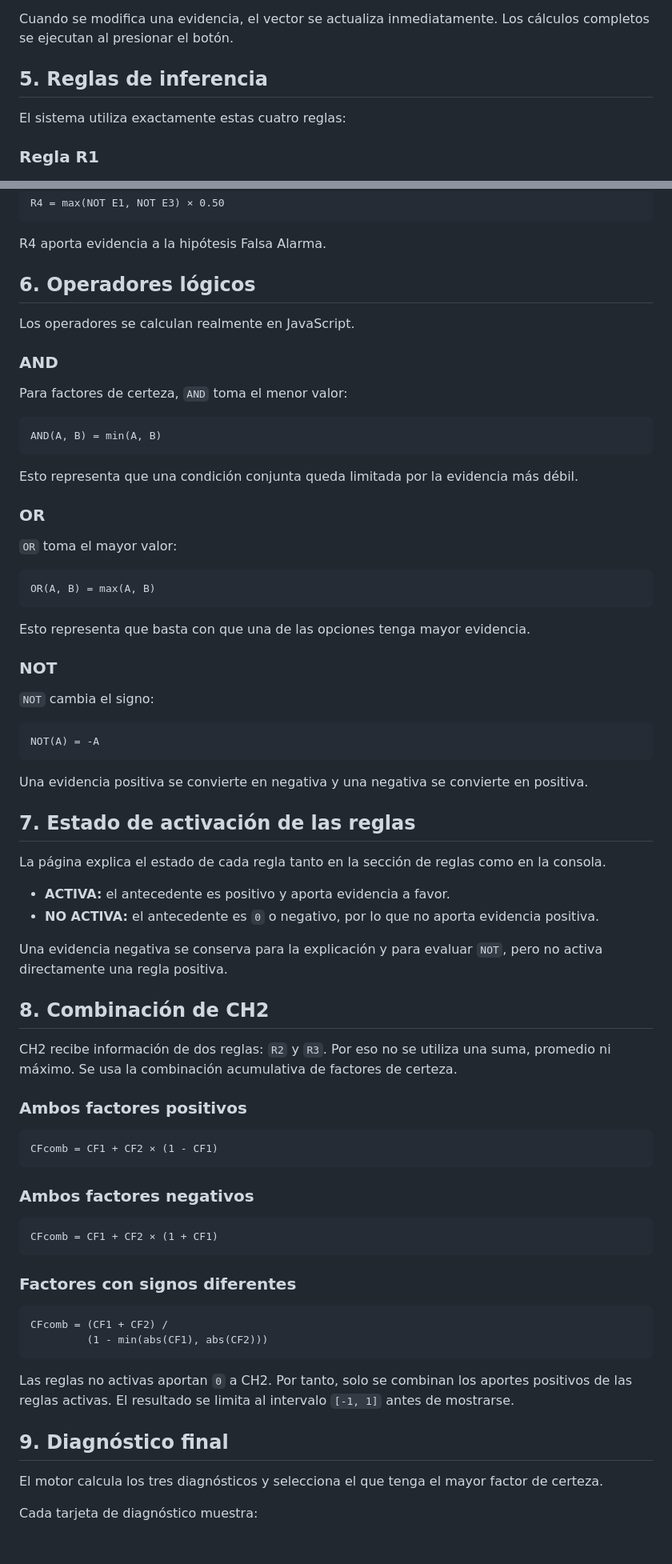
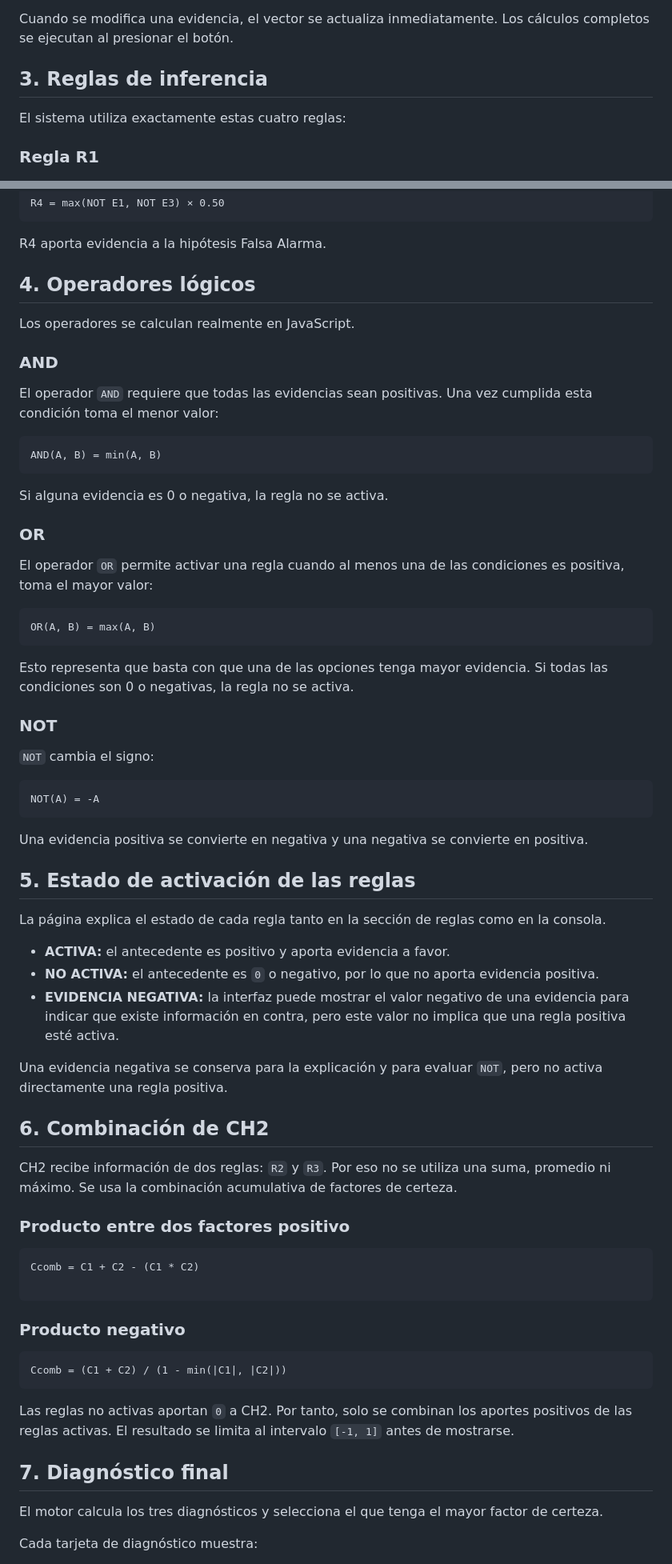
Before and after one commit to Angelineaa/Factor_de_Certeza, a Markdown page: README.md, 2 parts joined by grey strips. Shown at 80% size. Rendered like a GitHub page; blank space fills up the shorter version.

Commit message:
Actualizar readme

````diff
--- a/README.md
+++ b/README.md
@@ -57,7 +43,7 @@ Por ejemplo, `E3 = -0.40` indica certeza moderada de que el antivirus no ha dete
 
 Cuando se modifica una evidencia, el vector se actualiza inmediatamente. Los cálculos completos se ejecutan al presionar el botón.
 
-## 5. Reglas de inferencia
+## 3. Reglas de inferencia
 
 El sistema utiliza exactamente estas cuatro reglas:
 
@@ -134,29 +120,31 @@ R4 = max(NOT E1, NOT E3) × 0.50
 
 R4 aporta evidencia a la hipótesis Falsa Alarma.
 
-## 6. Operadores lógicos
+## 4. Operadores lógicos
 
 Los operadores se calculan realmente en JavaScript.
 
 ### AND
 
-Para factores de certeza, `AND` toma el menor valor:
+El operador `AND` requiere que todas las evidencias sean positivas. Una vez cumplida esta condición  toma el menor valor:
 
 ```text
 AND(A, B) = min(A, B)
 ```
 
-Esto representa que una condición conjunta queda limitada por la evidencia más débil.
+Si alguna evidencia es 0 o negativa, la regla no se activa.
+
 
 ### OR
 
-`OR` toma el mayor valor:
+El operador `OR` permite activar una regla cuando al menos una de las condiciones es positiva, toma el mayor valor:
 
 ```text
 OR(A, B) = max(A, B)
 ```
 
-Esto representa que basta con que una de las opciones tenga mayor evidencia.
+Esto representa que basta con que una de las opciones tenga mayor evidencia. Si todas las condiciones son 0 o negativas, la regla no se activa.
+
 
 ### NOT
 
@@ -168,41 +156,37 @@ NOT(A) = -A
 
 Una evidencia positiva se convierte en negativa y una negativa se convierte en positiva.
 
-## 7. Estado de activación de las reglas
+## 5. Estado de activación de las reglas
 
 La página explica el estado de cada regla tanto en la sección de reglas como en la consola.
 
 - **ACTIVA:** el antecedente es positivo y aporta evidencia a favor.
 - **NO ACTIVA:** el antecedente es `0` o negativo, por lo que no aporta evidencia positiva.
+- **EVIDENCIA NEGATIVA:** la interfaz puede mostrar el valor negativo de una evidencia para indicar que existe información en contra, pero este valor no implica que una regla positiva esté activa.
+
 
 Una evidencia negativa se conserva para la explicación y para evaluar `NOT`, pero no activa directamente una regla positiva.
 
-## 8. Combinación de CH2
+## 6. Combinación de CH2
 
 CH2 recibe información de dos reglas: `R2` y `R3`. Por eso no se utiliza una suma, promedio ni máximo. Se usa la combinación acumulativa de factores de certeza.
 
-### Ambos factores positivos
+### Producto entre dos factores positivo
 
 ```text
-CFcomb = CF1 + CF2 × (1 - CF1)
+Ccomb = C1 + C2 - (C1 * C2)
+
 ```
 
-### Ambos factores negativos
+### Producto negativo
 
 ```text
-CFcomb = CF1 + CF2 × (1 + CF1)
-```
-
-### Factores con signos diferentes
-
-```text
-CFcomb = (CF1 + CF2) /
-         (1 - min(abs(CF1), abs(CF2)))
+Ccomb = (C1 + C2) / (1 - min(|C1|, |C2|))
 ```
 
 Las reglas no activas aportan `0` a CH2. Por tanto, solo se combinan los aportes positivos de las reglas activas. El resultado se limita al intervalo `[-1, 1]` antes de mostrarse.
 
-## 9. Diagnóstico final
+## 7. Diagnóstico final
 
 El motor calcula los tres diagnósticos y selecciona el que tenga el mayor factor de certeza.
 
````
Also changed, not shown: other parts of README.md (+4 -18 lines).
